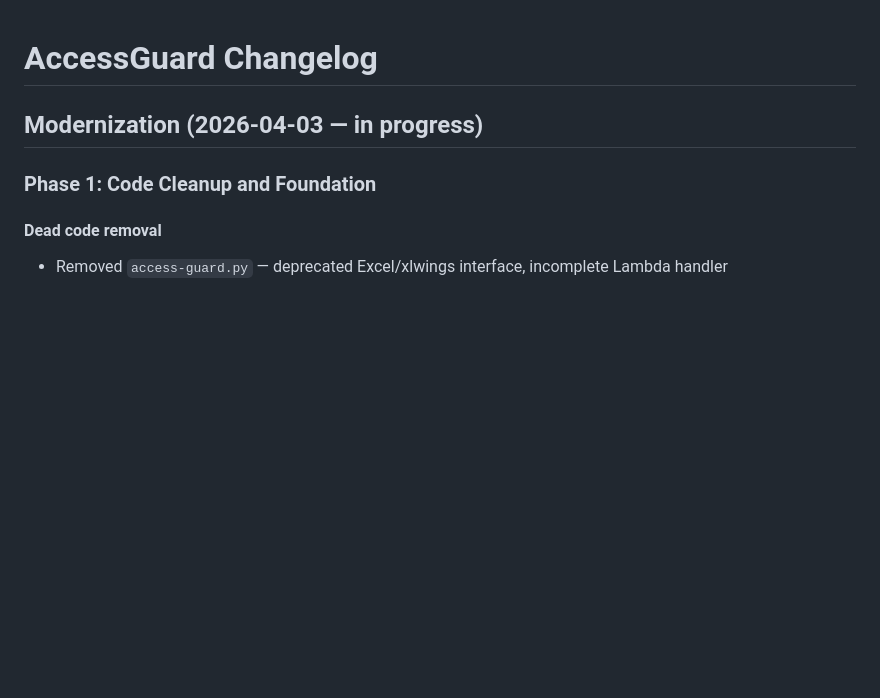
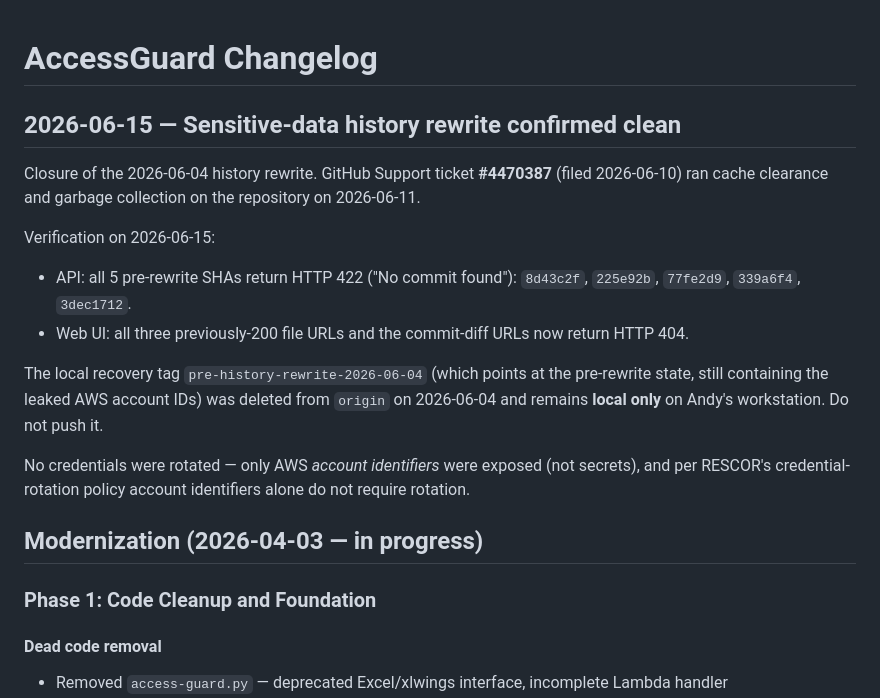
Before and after one commit to RESCOR-LLC/accessguard.rescor.net, a Markdown page: CHANGELOG.md, the part around the change. GitHub-like rendering; blank space fills up the shorter version.

Commit message:
docs: confirm history-rewrite cleanup is complete
GitHub Support #4470387 ran GC + cache clearance on 2026-06-11.
Re-verified today: all 5 pre-rewrite SHAs return 422 via the API
and all previously-200 file URLs return 404 via the web. The
leaked customer-shaped AWS account IDs are no longer reachable.

Co-Authored-By: Claude Opus 4.7 <noreply@anthropic.com>

```diff
--- a/CHANGELOG.md
+++ b/CHANGELOG.md
@@ -1,4 +1,26 @@
 # AccessGuard Changelog
+
+## 2026-06-15 — Sensitive-data history rewrite confirmed clean
+
+Closure of the 2026-06-04 history rewrite. GitHub Support ticket
+**#4470387** (filed 2026-06-10) ran cache clearance and garbage
+collection on the repository on 2026-06-11.
+
+Verification on 2026-06-15:
+
+- API: all 5 pre-rewrite SHAs return HTTP 422 ("No commit found"):
+  `8d43c2f`, `225e92b`, `77fe2d9`, `339a6f4`, `3dec1712`.
+- Web UI: all three previously-200 file URLs and the commit-diff URLs
+  now return HTTP 404.
+
+The local recovery tag `pre-history-rewrite-2026-06-04` (which points
+at the pre-rewrite state, still containing the leaked AWS account IDs)
+was deleted from `origin` on 2026-06-04 and remains **local only** on
+Andy's workstation. Do not push it.
+
+No credentials were rotated — only AWS *account identifiers* were
+exposed (not secrets), and per RESCOR's credential-rotation policy
+account identifiers alone do not require rotation.
 
 ## Modernization (2026-04-03 — in progress)
 
```
